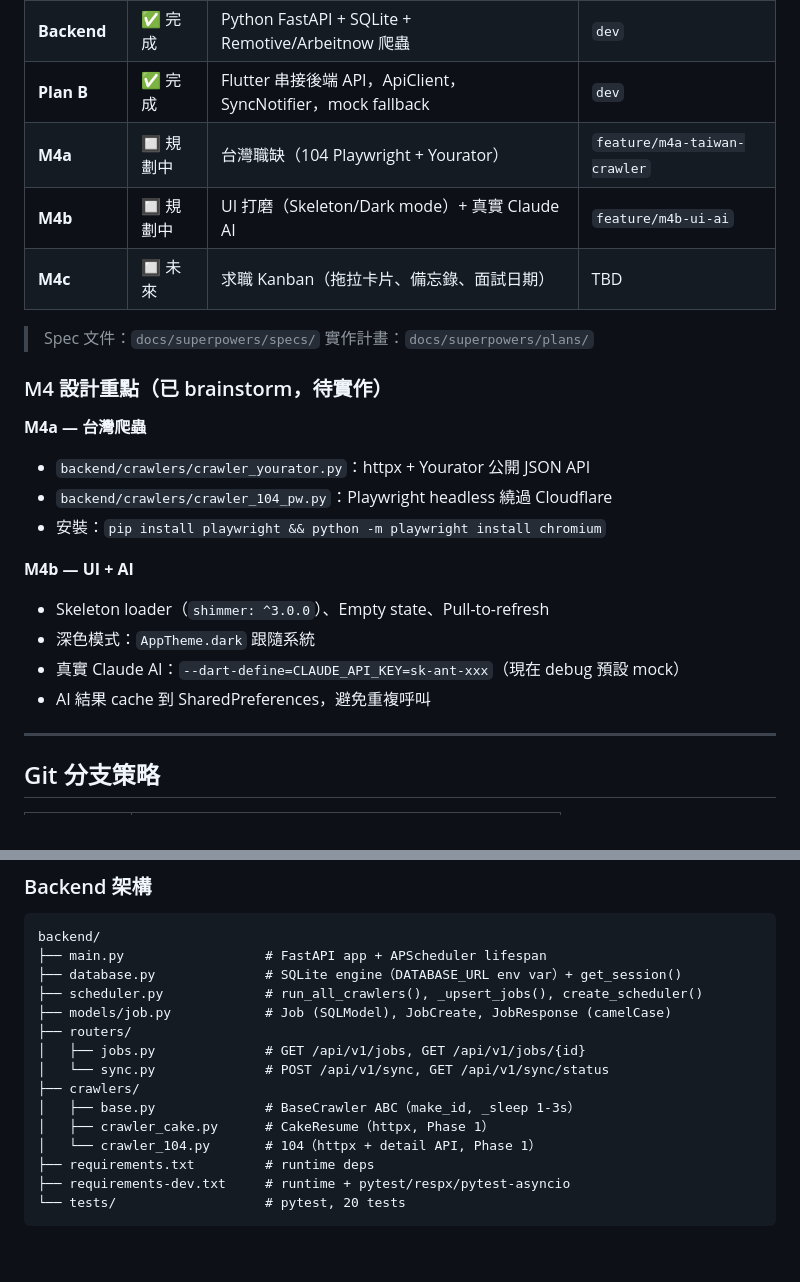
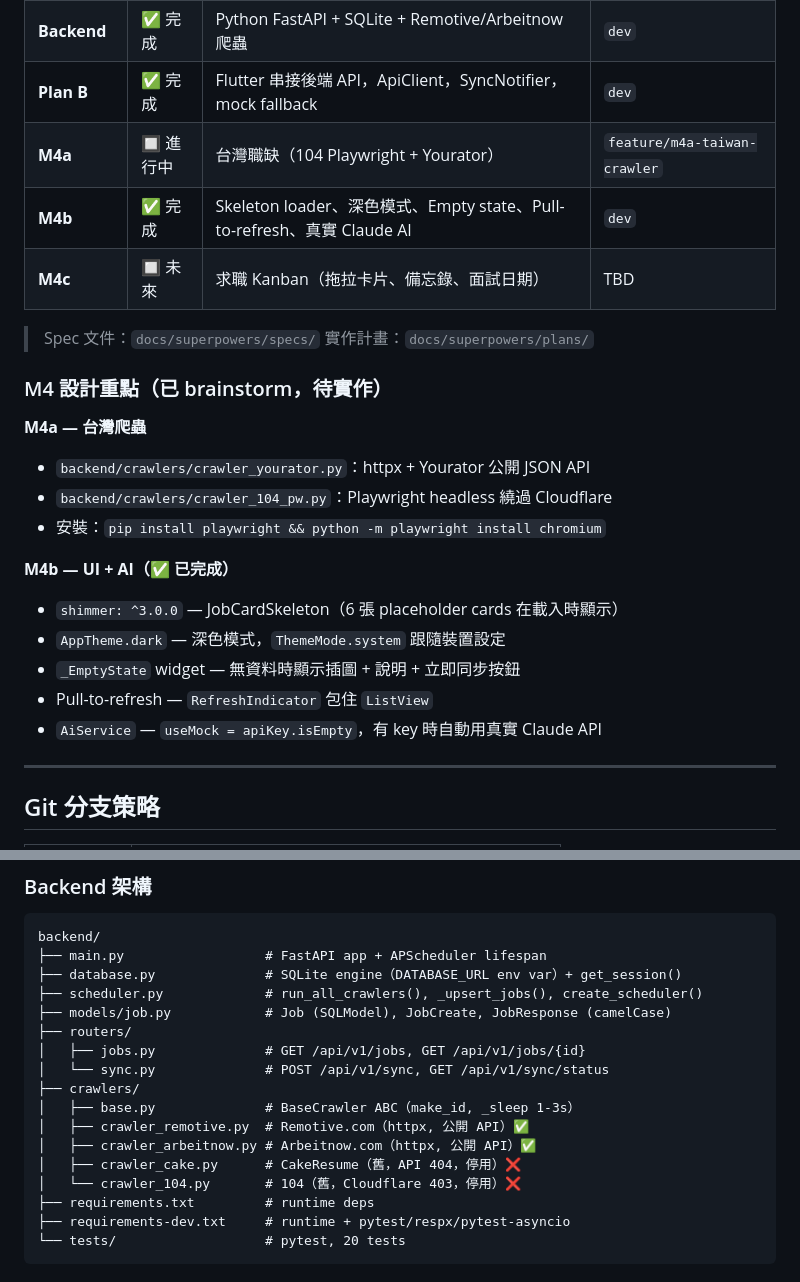
Before and after one commit to yacheng0323/career_pilot, a Markdown page: CLAUDE.md, 2 parts joined by grey strips. Rendered like a GitHub page; blank space fills up the shorter version.

```diff
--- a/CLAUDE.md
+++ b/CLAUDE.md
@@ -11,8 +11,8 @@ This file provides guidance to Claude Code (claude.ai/code) when working with co
 | **M3** | ✅ 完成 | 進階篩選（技能/地點）、UserProfile、AI 摘要+匹配度（mock）| `main` |
 | **Backend** | ✅ 完成 | Python FastAPI + SQLite + Remotive/Arbeitnow 爬蟲 | `dev` |
 | **Plan B** | ✅ 完成 | Flutter 串接後端 API，ApiClient，SyncNotifier，mock fallback | `dev` |
-| **M4a** | 🔲 規劃中 | 台灣職缺（104 Playwright + Yourator）| `feature/m4a-taiwan-crawler` |
-| **M4b** | 🔲 規劃中 | UI 打磨（Skeleton/Dark mode）+ 真實 Claude AI | `feature/m4b-ui-ai` |
+| **M4a** | 🔲 進行中 | 台灣職缺（104 Playwright + Yourator）| `feature/m4a-taiwan-crawler` |
+| **M4b** | ✅ 完成 | Skeleton loader、深色模式、Empty state、Pull-to-refresh、真實 Claude AI | `dev` |
 | **M4c** | 🔲 未來 | 求職 Kanban（拖拉卡片、備忘錄、面試日期） | TBD |
 
 > Spec 文件：`docs/superpowers/specs/`
@@ -25,11 +25,12 @@ This file provides guidance to Claude Code (claude.ai/code) when working with co
 - `backend/crawlers/crawler_104_pw.py`：Playwright headless 繞過 Cloudflare
 - 安裝：`pip install playwright && python -m playwright install chromium`
 
-**M4b — UI + AI**
-- Skeleton loader（`shimmer: ^3.0.0`）、Empty state、Pull-to-refresh
-- 深色模式：`AppTheme.dark` 跟隨系統
-- 真實 Claude AI：`--dart-define=CLAUDE_API_KEY=sk-ant-xxx`（現在 debug 預設 mock）
-- AI 結果 cache 到 SharedPreferences，避免重複呼叫
+**M4b — UI + AI（✅ 已完成）**
+- `shimmer: ^3.0.0` — JobCardSkeleton（6 張 placeholder cards 在載入時顯示）
+- `AppTheme.dark` — 深色模式，`ThemeMode.system` 跟隨裝置設定
+- `_EmptyState` widget — 無資料時顯示插圖 + 說明 + 立即同步按鈕
+- Pull-to-refresh — `RefreshIndicator` 包住 `ListView`
+- `AiService` — `useMock = apiKey.isEmpty`，有 key 時自動用真實 Claude API
 
 ---
 
@@ -147,8 +148,10 @@ backend/
 │   └── sync.py              # POST /api/v1/sync, GET /api/v1/sync/status
 ├── crawlers/
 │   ├── base.py              # BaseCrawler ABC（make_id, _sleep 1-3s）
-│   ├── crawler_cake.py      # CakeResume（httpx, Phase 1）
-│   └── crawler_104.py       # 104（httpx + detail API, Phase 1）
+│   ├── crawler_remotive.py  # Remotive.com（httpx, 公開 API）✅
+│   ├── crawler_arbeitnow.py # Arbeitnow.com（httpx, 公開 API）✅
+│   ├── crawler_cake.py      # CakeResume（舊，API 404，停用）❌
+│   └── crawler_104.py       # 104（舊，Cloudflare 403，停用）❌
 ├── requirements.txt         # runtime deps
 ├── requirements-dev.txt     # runtime + pytest/respx/pytest-asyncio
 └── tests/                   # pytest, 20 tests
```
Also changed, not shown: other parts of CLAUDE.md (+44 -37 lines).
